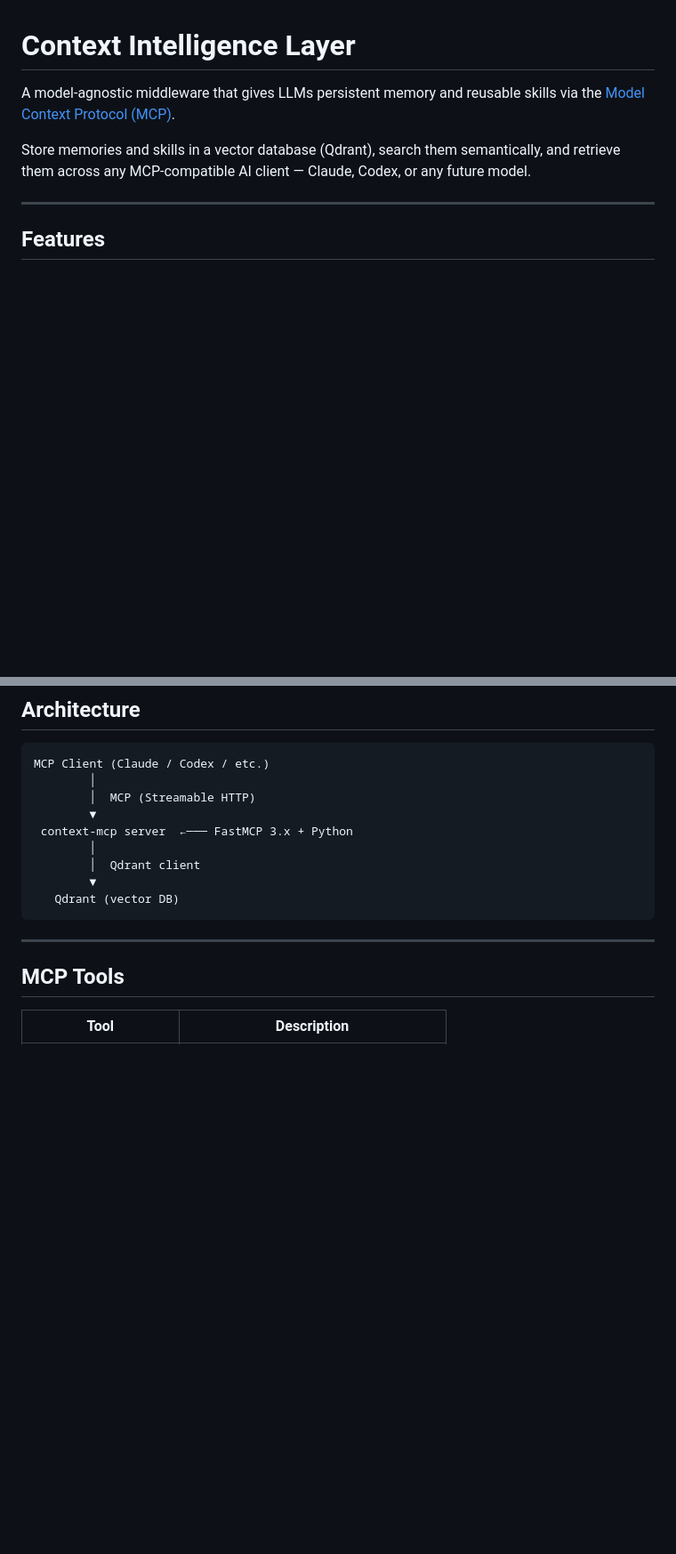
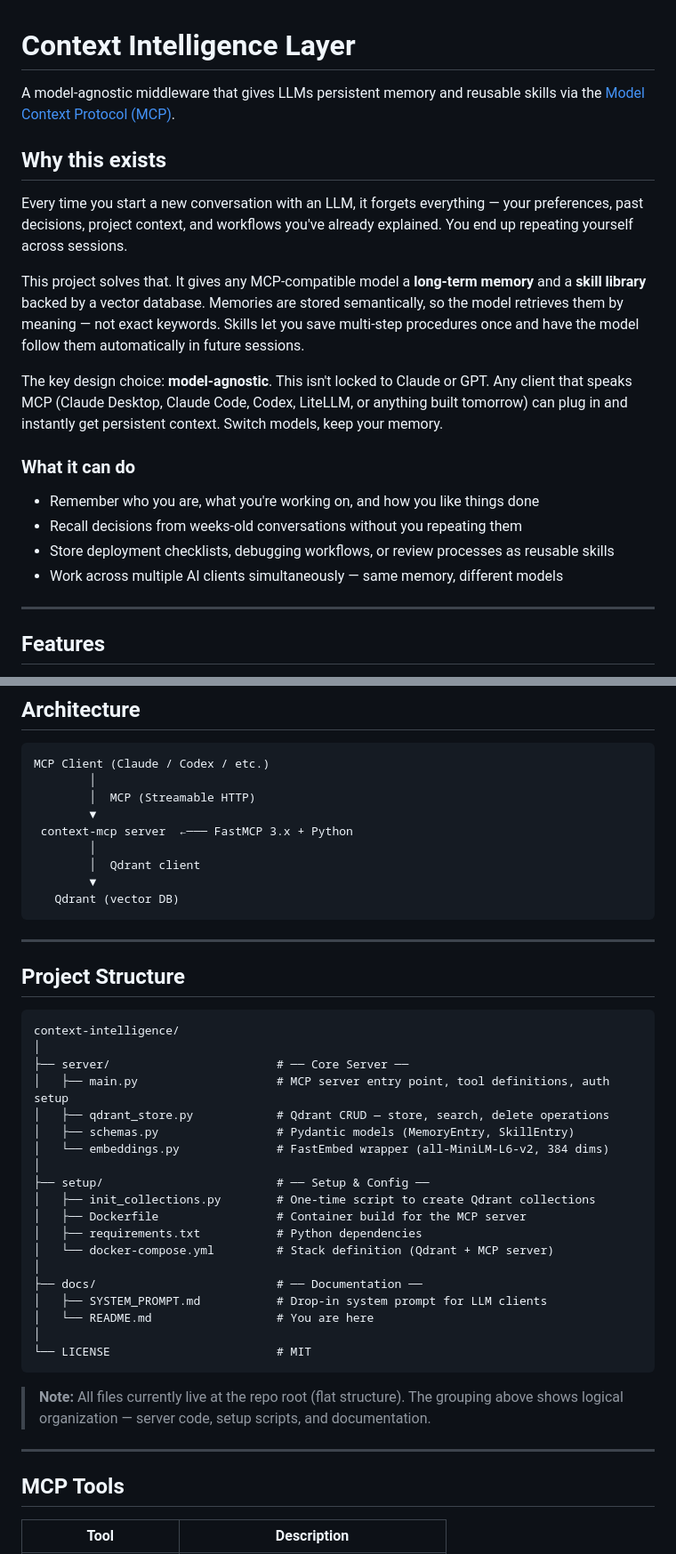
Before and after one commit to myselfvivek17/context-intelligence, a Markdown page: README.md, 2 parts joined by grey strips. Shown at 89% size. GitHub-like rendering; blank space fills up the shorter version.

Commit message:
Add project motivation and structured folder overview to README
Co-Authored-By: Claude Opus 4.6 <noreply@anthropic.com>

````diff
--- a/README.md
+++ b/README.md
@@ -2,7 +2,20 @@
 
 A model-agnostic middleware that gives LLMs persistent memory and reusable skills via the [Model Context Protocol (MCP)](https://modelcontextprotocol.io/).
 
-Store memories and skills in a vector database (Qdrant), search them semantically, and retrieve them across any MCP-compatible AI client — Claude, Codex, or any future model.
+## Why this exists
+
+Every time you start a new conversation with an LLM, it forgets everything — your preferences, past decisions, project context, and workflows you've already explained. You end up repeating yourself across sessions.
+
+This project solves that. It gives any MCP-compatible model a **long-term memory** and a **skill library** backed by a vector database. Memories are stored semantically, so the model retrieves them by meaning — not exact keywords. Skills let you save multi-step procedures once and have the model follow them automatically in future sessions.
+
+The key design choice: **model-agnostic**. This isn't locked to Claude or GPT. Any client that speaks MCP (Claude Desktop, Claude Code, Codex, LiteLLM, or anything built tomorrow) can plug in and instantly get persistent context. Switch models, keep your memory.
+
+### What it can do
+
+- Remember who you are, what you're working on, and how you like things done
+- Recall decisions from weeks-old conversations without you repeating them
+- Store deployment checklists, debugging workflows, or review processes as reusable skills
+- Work across multiple AI clients simultaneously — same memory, different models
 
 ---
 
@@ -30,6 +43,34 @@ MCP Client (Claude / Codex / etc.)
         ▼
    Qdrant (vector DB)
 ```
+
+---
+
+## Project Structure
+
+```
+context-intelligence/
+│
+├── server/                        # ── Core Server ──
+│   ├── main.py                    # MCP server entry point, tool definitions, auth setup
+│   ├── qdrant_store.py            # Qdrant CRUD — store, search, delete operations
+│   ├── schemas.py                 # Pydantic models (MemoryEntry, SkillEntry)
+│   └── embeddings.py              # FastEmbed wrapper (all-MiniLM-L6-v2, 384 dims)
+│
+├── setup/                         # ── Setup & Config ──
+│   ├── init_collections.py        # One-time script to create Qdrant collections
+│   ├── Dockerfile                 # Container build for the MCP server
+│   ├── requirements.txt           # Python dependencies
+│   └── docker-compose.yml         # Stack definition (Qdrant + MCP server)
+│
+├── docs/                          # ── Documentation ──
+│   ├── SYSTEM_PROMPT.md           # Drop-in system prompt for LLM clients
+│   └── README.md                  # You are here
+│
+└── LICENSE                        # MIT
+```
+
+> **Note:** All files currently live at the repo root (flat structure). The grouping above shows logical organization — server code, setup scripts, and documentation.
 
 ---
 
````
